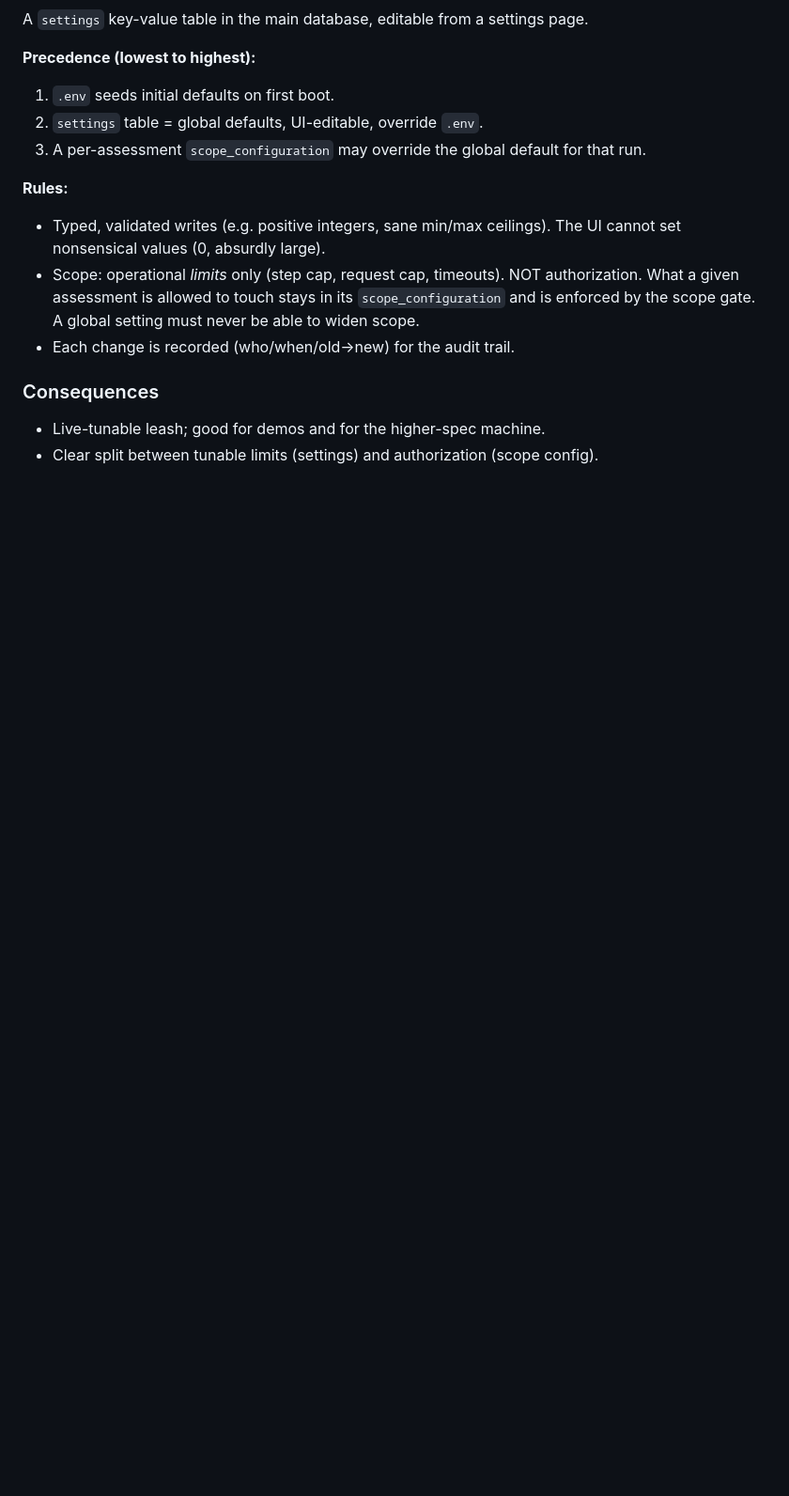
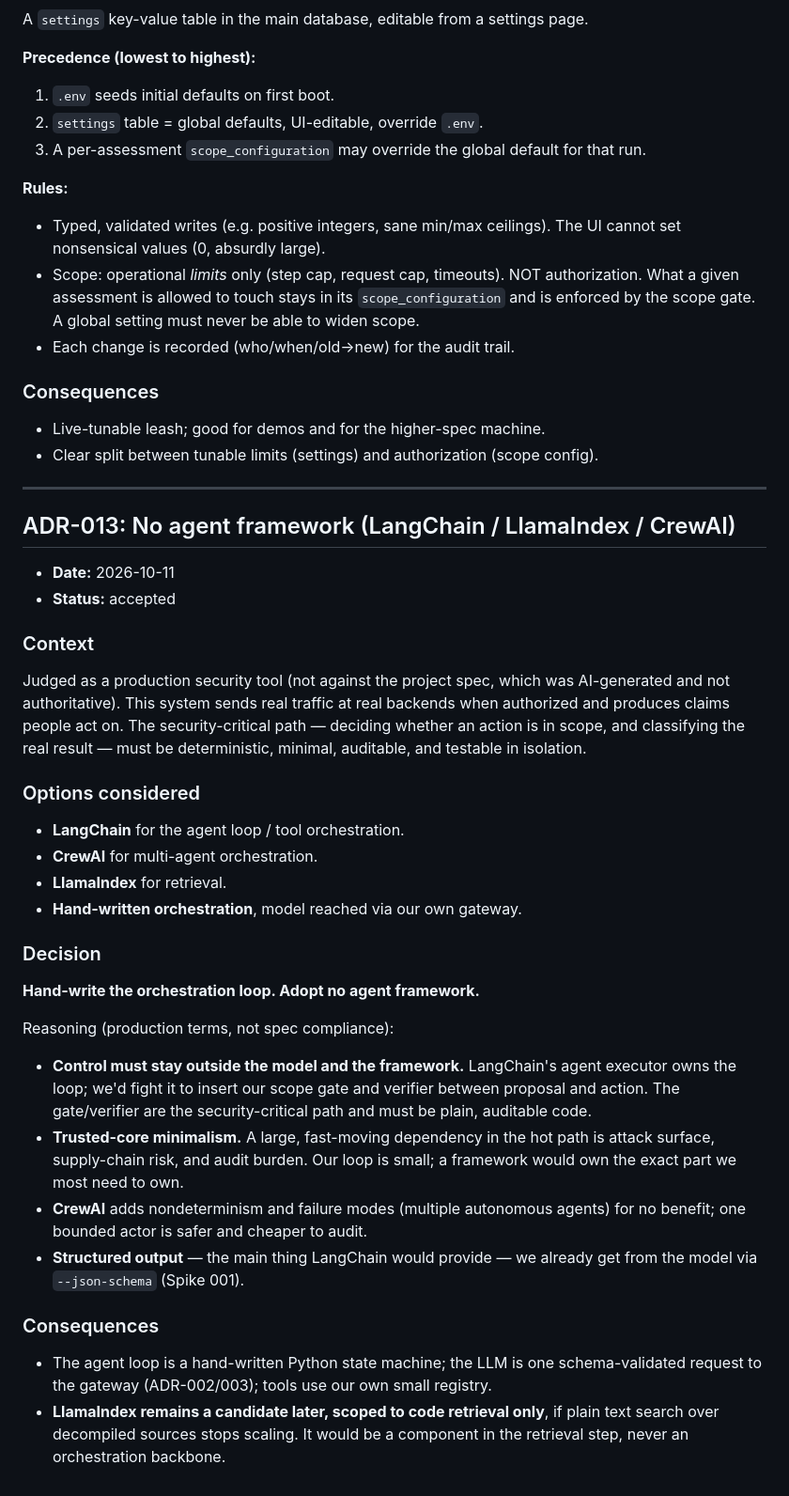
Before and after one commit to Blankscreen-exe/app-sentinel, a Markdown page: DECISIONS.md, the part around the change. Shown at 94% size. Drawn GitHub-style; blank space fills up the shorter version.

Commit message:
Add ADR-013: no agent framework (production-engineering rationale)
Co-Authored-By: Claude Opus 4.8 <noreply@anthropic.com>

```diff
--- a/DECISIONS.md
+++ b/DECISIONS.md
@@ -456,3 +456,49 @@ A `settings` key-value table in the main database, editable from a settings page
 
 - Live-tunable leash; good for demos and for the higher-spec machine.
 - Clear split between tunable limits (settings) and authorization (scope config).
+
+---
+
+## ADR-013: No agent framework (LangChain / LlamaIndex / CrewAI)
+
+- **Date:** 2026-10-11
+- **Status:** accepted
+
+### Context
+
+Judged as a production security tool (not against the project spec, which was
+AI-generated and not authoritative). This system sends real traffic at real backends
+when authorized and produces claims people act on. The security-critical path — deciding
+whether an action is in scope, and classifying the real result — must be deterministic,
+minimal, auditable, and testable in isolation.
+
+### Options considered
+
+- **LangChain** for the agent loop / tool orchestration.
+- **CrewAI** for multi-agent orchestration.
+- **LlamaIndex** for retrieval.
+- **Hand-written orchestration**, model reached via our own gateway.
+
+### Decision
+
+**Hand-write the orchestration loop. Adopt no agent framework.**
+
+Reasoning (production terms, not spec compliance):
+- **Control must stay outside the model and the framework.** LangChain's agent executor
+  owns the loop; we'd fight it to insert our scope gate and verifier between proposal and
+  action. The gate/verifier are the security-critical path and must be plain, auditable code.
+- **Trusted-core minimalism.** A large, fast-moving dependency in the hot path is attack
+  surface, supply-chain risk, and audit burden. Our loop is small; a framework would own
+  the exact part we most need to own.
+- **CrewAI** adds nondeterminism and failure modes (multiple autonomous agents) for no
+  benefit; one bounded actor is safer and cheaper to audit.
+- **Structured output** — the main thing LangChain would provide — we already get from the
+  model via `--json-schema` (Spike 001).
+
+### Consequences
+
+- The agent loop is a hand-written Python state machine; the LLM is one schema-validated
+  request to the gateway (ADR-002/003); tools use our own small registry.
+- **LlamaIndex remains a candidate later, scoped to code retrieval only**, if plain text
+  search over decompiled sources stops scaling. It would be a component in the retrieval
+  step, never an orchestration backbone.
```
